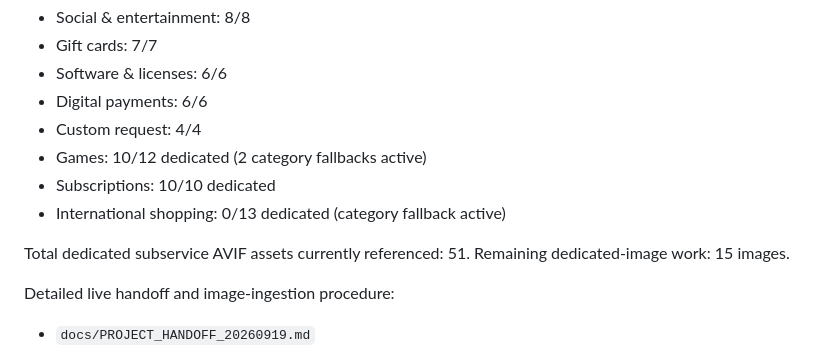
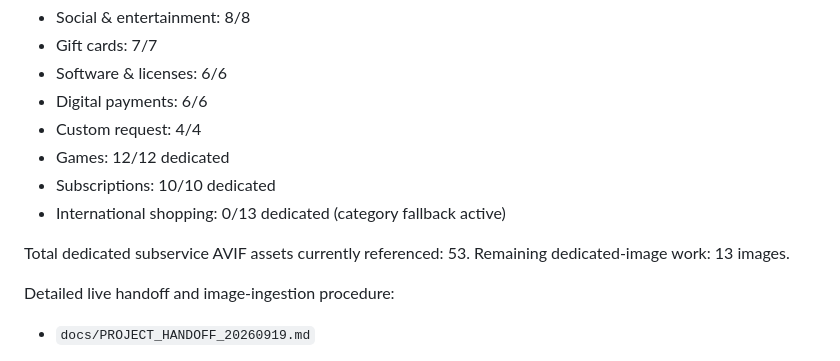
Before and after one commit to 7eaur/update_card, a Markdown page: docs/WEBSITE_IMPLEMENTATION_STATUS.md, the part around the change. Drawn GitHub-style.

Commit message:
Docs: update completed games image status

```diff
--- a/docs/WEBSITE_IMPLEMENTATION_STATUS.md
+++ b/docs/WEBSITE_IMPLEMENTATION_STATUS.md
@@ -145,12 +145,12 @@ Current dedicated subservice-image coverage:
 - Software & licenses: 6/6
 - Digital payments: 6/6
 - Custom request: 4/4
-- Games: 10/12 dedicated (2 category fallbacks active)
+- Games: 12/12 dedicated
 - Subscriptions: 10/10 dedicated
 - International shopping: 0/13 dedicated (category fallback active)
 
-Total dedicated subservice AVIF assets currently referenced: 51.
-Remaining dedicated-image work: 15 images.
+Total dedicated subservice AVIF assets currently referenced: 53.
+Remaining dedicated-image work: 13 images.
 
 Detailed live handoff and image-ingestion procedure:
 
```
